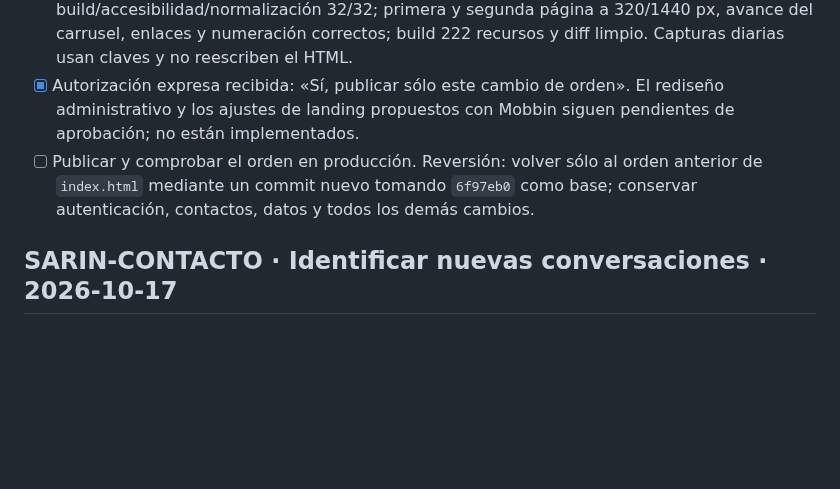
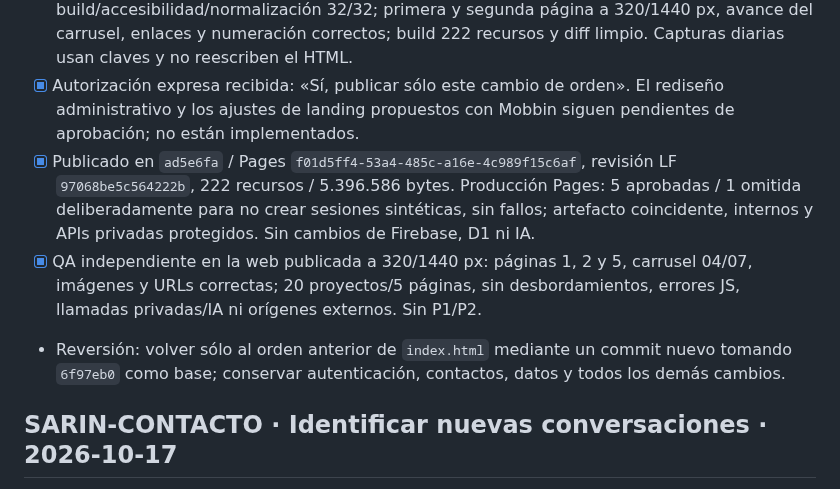
Before and after one commit to andresleosan/ALSDevStudio, a Markdown page: tasks.md, the part around the change. Drawn GitHub-style; blank space fills up the shorter version.

Commit message:
[CI Skip] Confirmar publicación del orden de proyectos

```diff
--- a/tasks.md
+++ b/tasks.md
@@ -5,7 +5,9 @@
 - [x] Intercambiar Sarin Bot/Hampton Estates (puestos 4/19) y Dialon/The Coco Club (7/17), tanto en galería como en carrusel. Conservar los otros 16 puestos, enlaces, imágenes, textos y los 20 proyectos; ajustar IDs y etiquetas de las cuatro diapositivas.
 - [x] TDD: dos fallos por posiciones anteriores y dos pruebas nuevas aprobadas. Regresión build/accesibilidad/normalización 32/32; primera y segunda página a 320/1440 px, avance del carrusel, enlaces y numeración correctos; build 222 recursos y diff limpio. Capturas diarias usan claves y no reescriben el HTML.
 - [x] Autorización expresa recibida: «Sí, publicar sólo este cambio de orden». El rediseño administrativo y los ajustes de landing propuestos con Mobbin siguen pendientes de aprobación; no están implementados.
-- [ ] Publicar y comprobar el orden en producción. Reversión: volver sólo al orden anterior de `index.html` mediante un commit nuevo tomando `6f97eb0` como base; conservar autenticación, contactos, datos y todos los demás cambios.
+- [x] Publicado en `ad5e6fa` / Pages `f01d5ff4-53a4-485c-a16e-4c989f15c6af`, revisión LF `97068be5c564222b`, 222 recursos / 5.396.586 bytes. Producción Pages: 5 aprobadas / 1 omitida deliberadamente para no crear sesiones sintéticas, sin fallos; artefacto coincidente, internos y APIs privadas protegidos. Sin cambios de Firebase, D1 ni IA.
+- [x] QA independiente en la web publicada a 320/1440 px: páginas 1, 2 y 5, carrusel 04/07, imágenes y URLs correctas; 20 proyectos/5 páginas, sin desbordamientos, errores JS, llamadas privadas/IA ni orígenes externos. Sin P1/P2.
+- Reversión: volver sólo al orden anterior de `index.html` mediante un commit nuevo tomando `6f97eb0` como base; conservar autenticación, contactos, datos y todos los demás cambios.
 
 ## SARIN-CONTACTO · Identificar nuevas conversaciones · 2026-10-17
 
```
